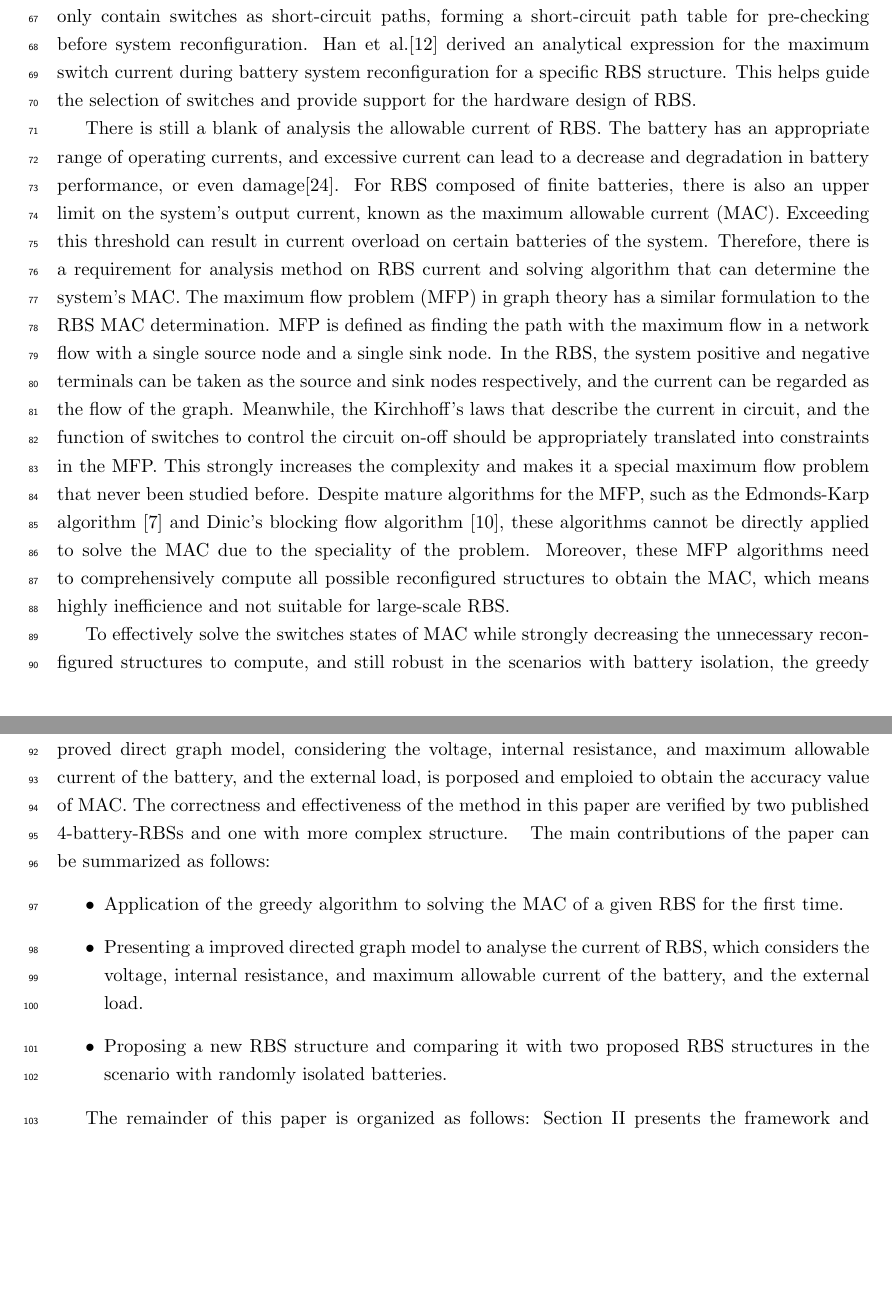
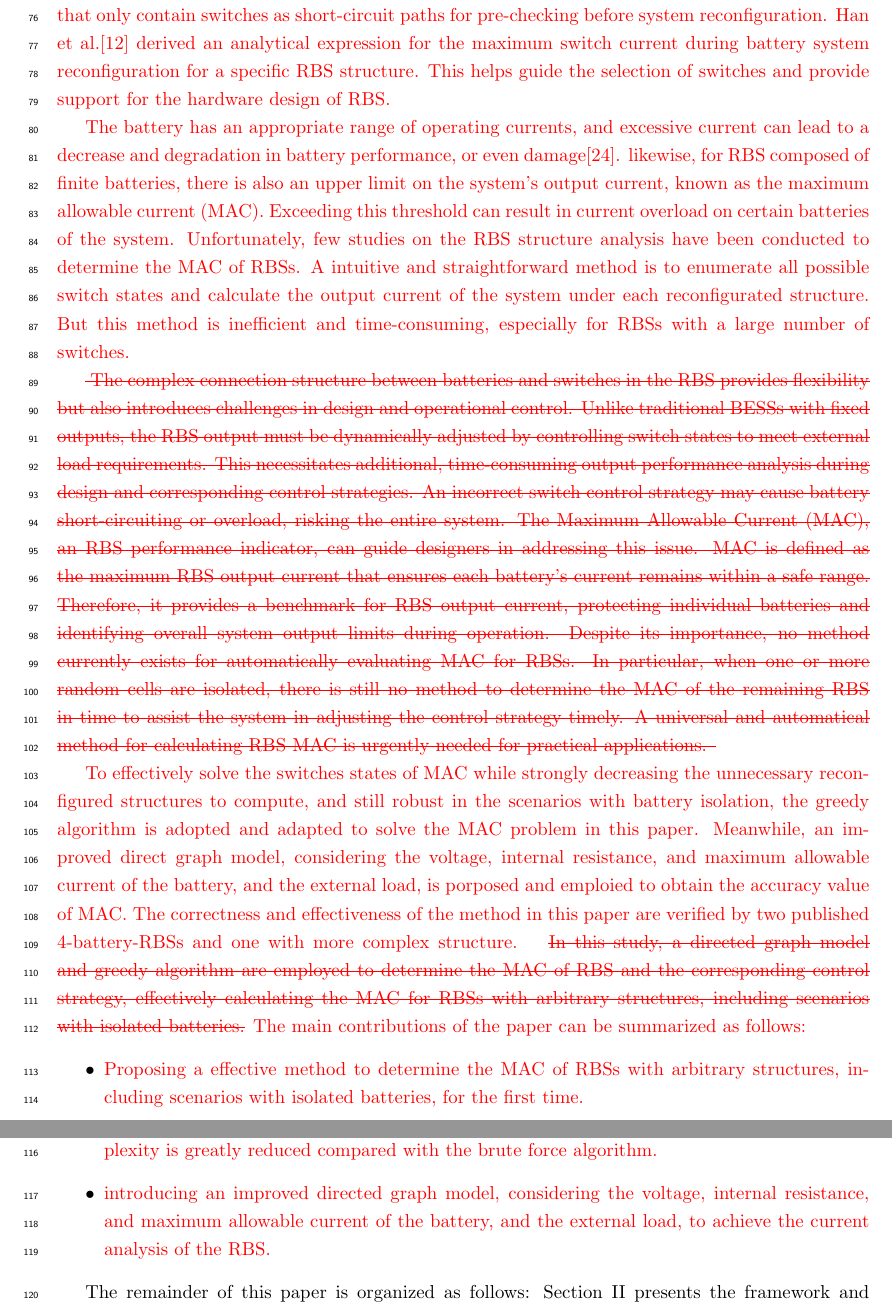
Before and after one commit to Mingzefei/RBS_max_current, a LaTeX paper (paper/SST/SST_main.tex): two parts of pages 3 and 4 of 22 before the commit and two parts of pages 4 and 5 of 23 after it, joined at a grey line, cut so that both start at the same text, the shorter picture padded with empty space. Compiled offline with pdfLaTeX.

Commit message:
完成了 Q 的意见修改：删去最大流，完善相关细节

```diff
--- a/paper/SST/SST_main.tex
+++ b/paper/SST/SST_main.tex
@@ -53,11 +55,11 @@
 \usetikzlibrary{arrows.meta, calc, fit, positioning, quotes, graphs, shapes.geometric}
 \def\T{\mathrm{T}}
 
-% \usepackage[defaultcolor=red]{changes}
+\usepackage[defaultcolor=red]{changes}
 % \added{xxx}
 % \deleted{xxxx}
 % \replaced{a}{b} 原文的b替换成a
-\usepackage[final]{changes}
+% \usepackage[final]{changes}
 % \usepackage{easyReview} % texstudio 部分
 
 %%%%%% Bibliography %%%%%%
@@ -172,52 +174,29 @@ Furthermore, when an unhealthy battery, for instance the orange one $B_3$ in Fig
 \end{figure}
 
 \added{
-% 目前，许多研究人员利用 RBS的灵活地可重构特点，设计多种结构，以实现并改善系统的 performance
-% Ci【139】等人提出的结构能够动态调整电池放电倍率以充分挖掘各电池的可用容量；
-% Jan【149，150】等人针对电动汽车充电时不断变化的电压需求，提出了一种能够动态调整电池串联数的结构。
-% Visairo 【140】等人的结构可以根据负载条件改变系统的输出电压，从而减少供电过程中电压调节器的功率损耗以提升能量利用率；
-% 同样处于提升系统能量效率的目的，Lawson等人\cite{lawsonSoftwareConfigurableBattery2012}和He等人【148】也提出过更为简化的结构。Kim等人【143】则通过向结构引入多端口，提升了系统对电池故障的恢复能力。
-Currently, many researchers utilize the flexibility and reconfigurability of RBS to design various structures in order to meet application requirements and improve system performances.
+Recently, the flexibility and reconfigurability of RBS have been utilized to design various structures in order to meet application requirements and improve system performances.
 Ci et al. \cite{ci2007novel} proposed a RBS structure that can dynamically adjust the batteries discharge rate to fully exploit the available capacity of each battery.
 Jan's \cite{9209774,engelhardt2021double} structures had the ability to reconfigure structures with variant batteries in series to reach the voltage requirements during electric vehicle charging, which constantly change.
 The structure proposed by Visairo et al.\cite{visairoReconfigurableBatteryPack2008}, as shown in Figure \ref{fig:stru-Visairo}, can change the system's output voltage based on load conditions, thereby reducing the power loss of the voltage regulator during the power supply process and improving energy utilization efficiency.
 For the same purpose to enhance the energy efficiency of the system, Lawson et al. \cite{lawsonSoftwareConfigurableBattery2012} and He et al. \cite{he2014reconfiguration} also proposed simplified structures which has less switches than Visairo's design.
 Kim et al. \cite{kim2009dynamic} improved the system's ability to recover from battery failures by introducing multiple ports to the structure.
-% 这些结构的提出很大程度上依赖研究人员的经验，并且缺少严谨的结构分析方法和客观全面的评价指标。
-% 这可能会导致结构设计不够优化，无法充分发挥RBS的性能优势；甚至存在潜在的安全隐患，无法让RBS投入实际应用。
-% To tackle these issues, some analyses on the RBS structure and performance have been conducted.
-% For instance, Chen et al. \cite{chenSneakCircuitTheory2021} proposed a systematic approach based on the sneak circuit theory is proposed to fundamentally avoid the short-circuit problem of reconfigurable battery systems.
-% This research goes through and analyzes all paths between the positive and negative terminals of each battery in the RBS, and identifies paths that only contain switches as short-circuit paths to form a short-circuit path table for pre-check and before system reconfiguration.
-% Ham【162】等人则针对一种特定的RBS结构，推导出 maximum switch current during battery system reeconfiguration 的解析表达式。
-% 该工作可用于指导RBS的开关选型，为RBS的硬件设计提供支撑。
 The design of these structures mainly relies on the experience of researchers and lacks rigorous structural analysis methods and quantitative evaluation criteria.
 This may result in suboptimal structures, inability to fully leverage the performance advantages of RBS, and even potential safety hazards that prevent practical applications of RBS.
-To tackle these issues, some analyses on the RBS structure and performance have been conducted.
+To tackle these issues, several approaches to analyze the RBS structure and performance have been proposed in the literature.
 For instance, Chen et al.\cite{chenSneakCircuitTheory2021} proposed a systematic approach based on the sneak circuit theory to fundamentally avoid the short-circuit problem of reconfigurable battery systems.
-This research thoroughly analyzes all paths between the positive and negative terminals of each battery in the RBS and identifies paths that only contain switches as short-circuit paths, forming a short-circuit path table for pre-checking before system reconfiguration.
+They thoroughly analyzes all paths between the cathode and anode of each battery in the RBS and identifies paths that only contain switches as short-circuit paths for pre-checking before system reconfiguration.
 Han et al.\cite{han2021analysis} derived an analytical expression for the maximum switch current during battery system reconfiguration for a specific RBS structure.
 This helps guide the selection of switches and provide support for the hardware design of RBS.
 }
 
 
 \added{
-% 当前，对于RBS许用电流的分析仍是空白。
-% 电池具有合适的工作电流范围，过大的电流会导致电池的性能下降和衰退，甚至损坏电池。【文献】
-% 通过有限数量的电池组成的RBS也同样存在系统输出电流的上限，即 maximum allowable current (MAC)。
-% 超过该阈值会导系统内部部分电池的电流过载。
-% 因此，需要一种能够确定系统 MAC 的 RBS结构的电流分析方法和求解算法
-There is still a blank of analysis the allowable current of RBS.
 The battery has an appropriate range of operating currents, and excessive current can lead to a decrease and degradation in battery performance, or even damage\cite{lotfi2017li}.
-For RBS composed of finite batteries, there is also an upper limit on the system's output current, known as the maximum allowable current (MAC).
+likewise, for RBS composed of finite batteries, there is also an upper limit on the system's output current, known as the maximum allowable current (MAC).
 Exceeding this threshold can result in current overload on certain batteries of the system.
-Therefore, there is a requirement for analysis method on RBS current and solving algorithm that can determine the system's MAC.
-The maximum flow problem (MFP) in graph theory has a similar formulation to the RBS MAC determination.
-MFP is defined as finding the path with the maximum flow in a network flow with a single source node and a single sink node.
-In the RBS, the system positive and negative terminals can be taken as the source and sink nodes respectively, and the current can be regarded as the flow of the graph.
-Meanwhile, the Kirchhoff's laws that describe the current in circuit, and the function of switches to control the circuit on-off should be appropriately translated into constraints in the MFP.
-This strongly increases the complexity and makes it a special maximum flow problem that never been studied before.
-Despite mature algorithms for the MFP, such as the Edmonds-Karp algorithm \cite{10.1145/321694.321699} and Dinic's blocking flow algorithm \cite{doi:10.1137/0204043}, these algorithms cannot be directly applied to solve the MAC due to the speciality of the problem.
-Moreover, these MFP algorithms need to comprehensively compute all possible reconfigured structures to obtain the MAC, which means highly inefficience and not suitable for large-scale RBS.
+Unfortunately, few studies on the RBS structure analysis have been conducted to determine the MAC of RBSs.
+A intuitive and straightforward method is to enumerate all possible switch states and calculate the output current of the system under each reconfigurated structure.
+But this method is inefficient and time-consuming, especially for RBSs with a large number of switches.
 }
 
 
@@ -243,9 +222,9 @@ The correctness and effectiveness of the method in this paper are verified by tw
 \deleted{In this study, a directed graph model and greedy algorithm are employed to determine the MAC of RBS and the corresponding control strategy, effectively calculating the MAC for RBSs with arbitrary structures, including scenarios with isolated batteries.}
 \added{The main contributions of the paper can be summarized as follows:}
 \begin{itemize}
-  \item \added{Application of the greedy algorithm to solving the MAC of a given RBS for the first time.}
-  \item \added{Presenting a improved directed graph model to analyse the current of RBS, which considers the voltage, internal resistance, and maximum allowable current of the battery, and the external load.}
-  \item \added{Proposing a new RBS structure and comparing it with two proposed RBS structures in the scenario with randomly isolated batteries.}
+  \item \added{Proposing a effective method to determine the MAC of RBSs with arbitrary structures, including scenarios with isolated batteries, for the first time.}
+  \item \added{Application of the greedy algorithm to solve the MAC problem, whose computational complexity is greatly reduced compared with the brute force algorithm.}
+  \item \added{introducing an improved directed graph model, considering the voltage, internal resistance, and maximum allowable current of the battery, and the external load, to achieve the current analysis of the RBS.}
 \end{itemize}
 
 
```
Also changed, not shown: paper/SST/SST_main.tex (13 more changed lines).
